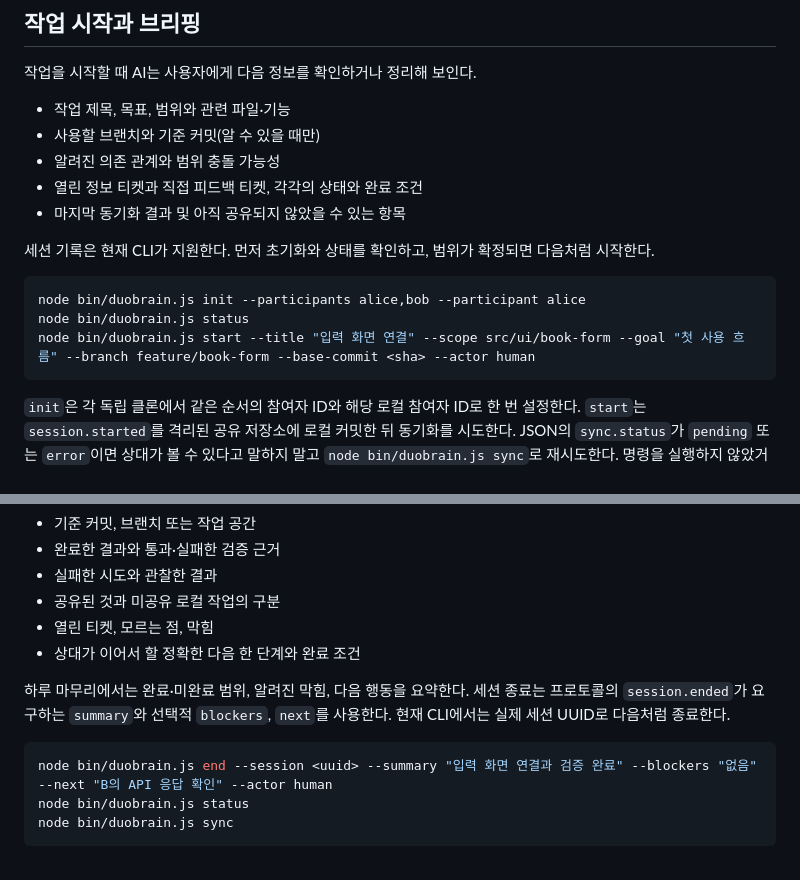
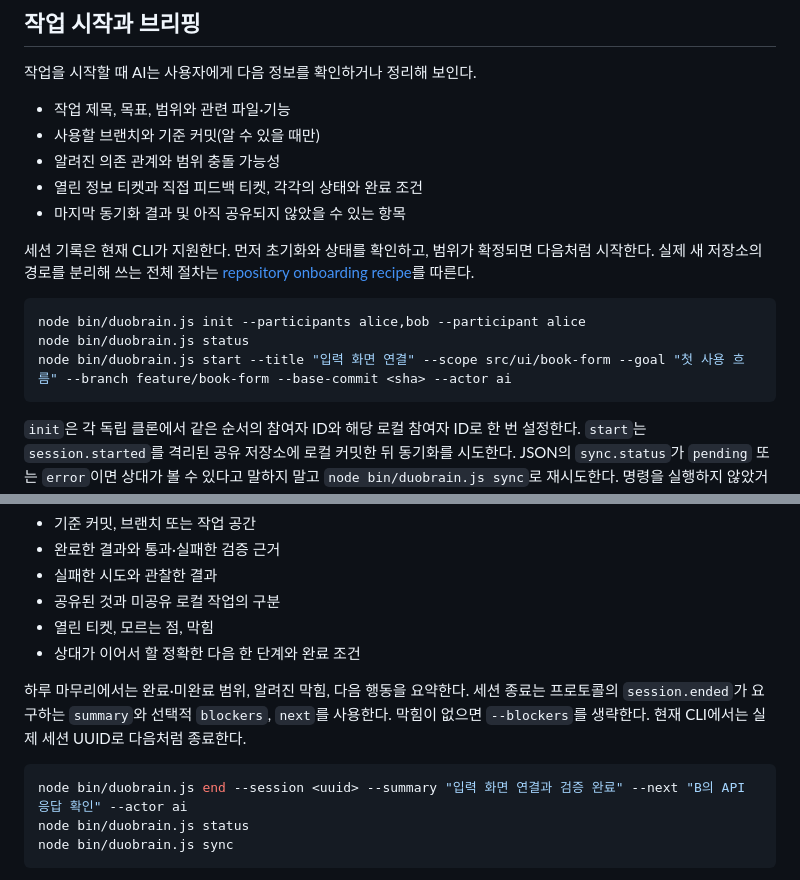
Before and after one commit to slowspurt/duobrain, a Markdown page: guides/duobrain-ai.md, 2 parts joined by grey strips. Rendered like a GitHub page.

````diff
--- a/guides/duobrain-ai.md
+++ b/guides/duobrain-ai.md
@@ -43,12 +43,12 @@
 - 열린 정보 티켓과 직접 피드백 티켓, 각각의 상태와 완료 조건
 - 마지막 동기화 결과 및 아직 공유되지 않았을 수 있는 항목
 
-세션 기록은 현재 CLI가 지원한다. 먼저 초기화와 상태를 확인하고, 범위가 확정되면 다음처럼 시작한다.
+세션 기록은 현재 CLI가 지원한다. 먼저 초기화와 상태를 확인하고, 범위가 확정되면 다음처럼 시작한다. 실제 새 저장소의 경로를 분리해 쓰는 전체 절차는 [repository onboarding recipe](../docs/agent-guidance/repository-onboarding.md)를 따른다.
 
 ```sh
 node bin/duobrain.js init --participants alice,bob --participant alice
 node bin/duobrain.js status
-node bin/duobrain.js start --title "입력 화면 연결" --scope src/ui/book-form --goal "첫 사용 흐름" --branch feature/book-form --base-commit <sha> --actor human
+node bin/duobrain.js start --title "입력 화면 연결" --scope src/ui/book-form --goal "첫 사용 흐름" --branch feature/book-form --base-commit <sha> --actor ai
 ```
 
 `init`은 각 독립 클론에서 같은 순서의 참여자 ID와 해당 로컬 참여자 ID로 한 번 설정한다. `start`는 `session.started`를 격리된 공유 저장소에 로컬 커밋한 뒤 동기화를 시도한다. JSON의 `sync.status`가 `pending` 또는 `error`이면 상대가 볼 수 있다고 말하지 말고 `node bin/duobrain.js sync`로 재시도한다. 명령을 실행하지 않았거나 결과를 확인하지 않았다면 시작 이벤트가 생성·공유되었다고 주장하지 않는다.
@@ -117,10 +117,10 @@ node bin/duobrain.js ticket-resolve --ticket <ticket-uuid> \
 - 열린 티켓, 모르는 점, 막힘
 - 상대가 이어서 할 정확한 다음 한 단계와 완료 조건
 
-하루 마무리에서는 완료·미완료 범위, 알려진 막힘, 다음 행동을 요약한다. 세션 종료는 프로토콜의 `session.ended`가 요구하는 `summary`와 선택적 `blockers`, `next`를 사용한다. 현재 CLI에서는 실제 세션 UUID로 다음처럼 종료한다.
+하루 마무리에서는 완료·미완료 범위, 알려진 막힘, 다음 행동을 요약한다. 세션 종료는 프로토콜의 `session.ended`가 요구하는 `summary`와 선택적 `blockers`, `next`를 사용한다. 막힘이 없으면 `--blockers`를 생략한다. 현재 CLI에서는 실제 세션 UUID로 다음처럼 종료한다.
 
 ```sh
-node bin/duobrain.js end --session <uuid> --summary "입력 화면 연결과 검증 완료" --blockers "없음" --next "B의 API 응답 확인" --actor human
+node bin/duobrain.js end --session <uuid> --summary "입력 화면 연결과 검증 완료" --next "B의 API 응답 확인" --actor ai
 node bin/duobrain.js status
 node bin/duobrain.js sync
 ```
````
Also changed, not shown: docs/agent-guidance/README.md (+4 -4 lines), docs/agent-guidance/repository-onboarding.md (added, +99 -0 lines).
